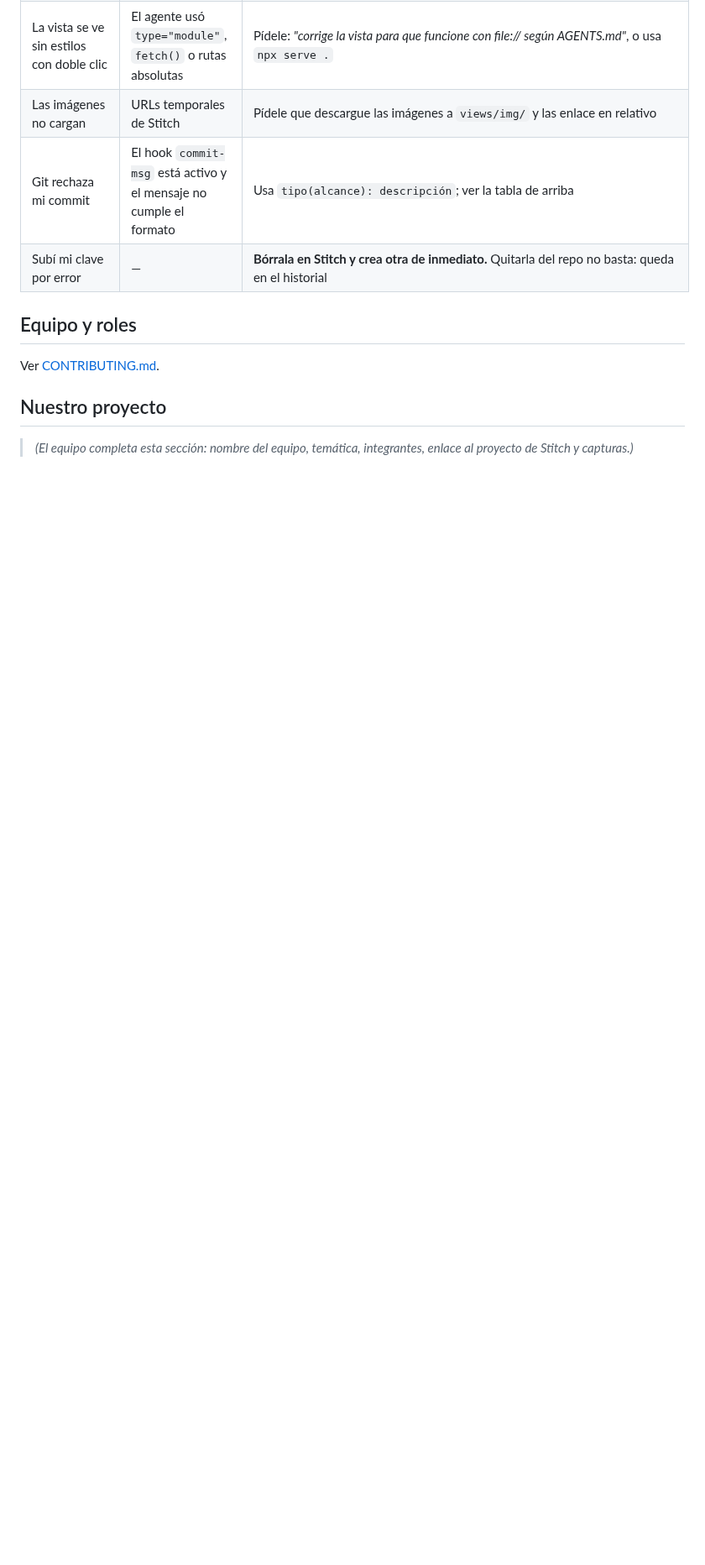
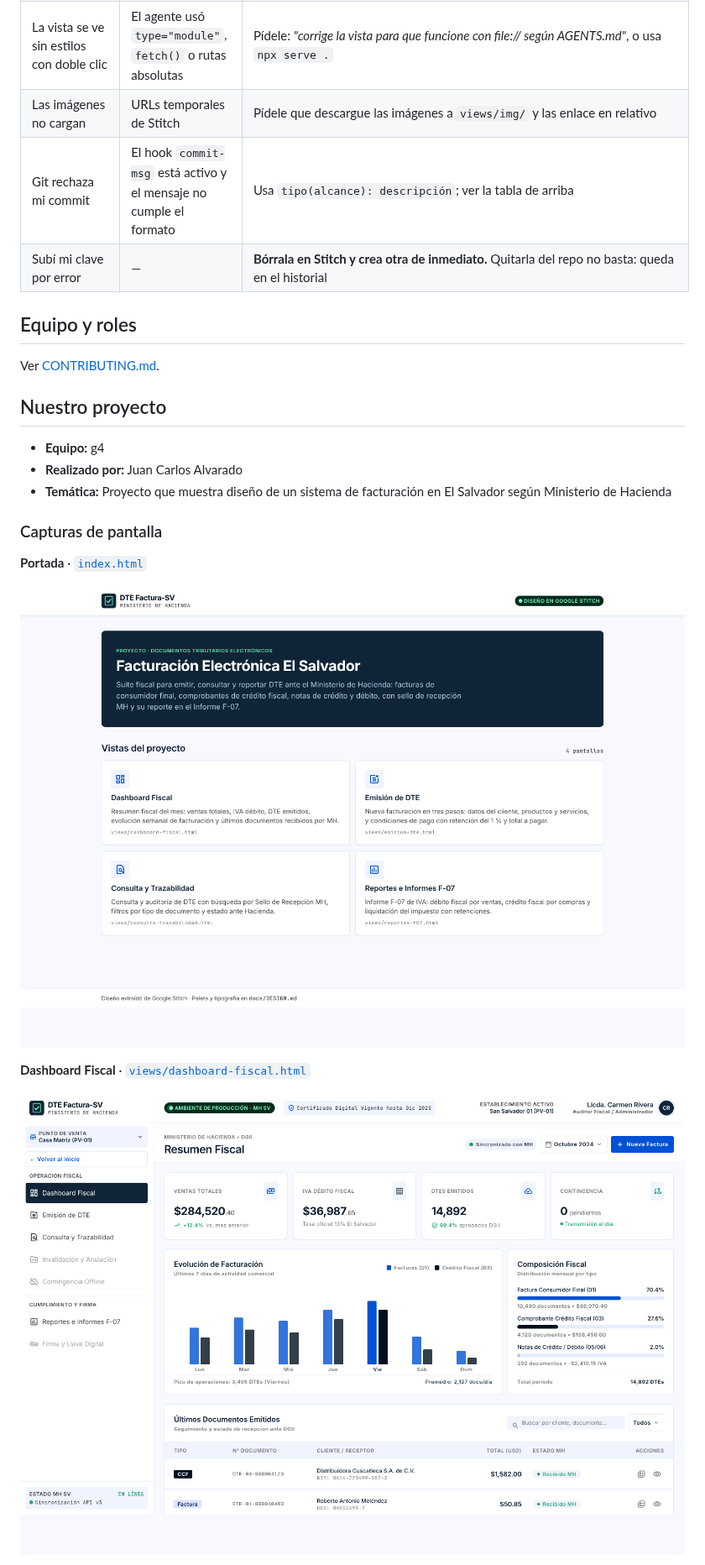
Before and after one commit to jalvarador/Stitch-facturacionsv-g4, a Markdown page: README.md, the part around one of its changes. Shown at 84% size. Rendered like a GitHub page; pictures changed too: docs/capturas/dashboard-fiscal.png (added), docs/capturas/index.png (added); blank space fills up the shorter version.

Commit message:
docs: describe el proyecto y el equipo en el readme
Co-Authored-By: Claude Opus 5.5 <noreply@anthropic.com>
Claude-Session: https://claude.ai/code/session_01KcUm26wvMtykdUXr9SDEdT

```diff
--- a/README.md
+++ b/README.md
@@ -147,4 +147,18 @@ Formato: `tipo(alcance): descripción` (5 a 72 caracteres, en imperativo).
 Ver [CONTRIBUTING.md](CONTRIBUTING.md).
 
 ## Nuestro proyecto
-> *(El equipo completa esta sección: nombre del equipo, temática, integrantes, enlace al proyecto de Stitch y capturas.)*
+
+- **Equipo:** g4
+- **Realizado por:** Juan Carlos Alvarado
+- **Temática:** Proyecto que muestra diseño de un sistema de facturación en El Salvador según Ministerio de Hacienda
+
+### Capturas de pantalla
+
+**Portada** · [`index.html`](index.html)
+
+![Portada del proyecto con enlaces a las cuatro vistas](docs/capturas/index.png)
+
+**Dashboard Fiscal** · [`views/dashboard-fiscal.html`](views/dashboard-fiscal.html)
+
+![Dashboard Fiscal: ventas totales, IVA débito, DTE emitidos y evolución de facturación](docs/capturas/dashboard-fiscal.png)
+
```
Also changed, not shown: other parts of README.md (+11 -0 lines), docs/capturas/consulta-trazabilidad.png (added), docs/capturas/emision-dte.png (added), docs/capturas/reportes-f07.png (added).
